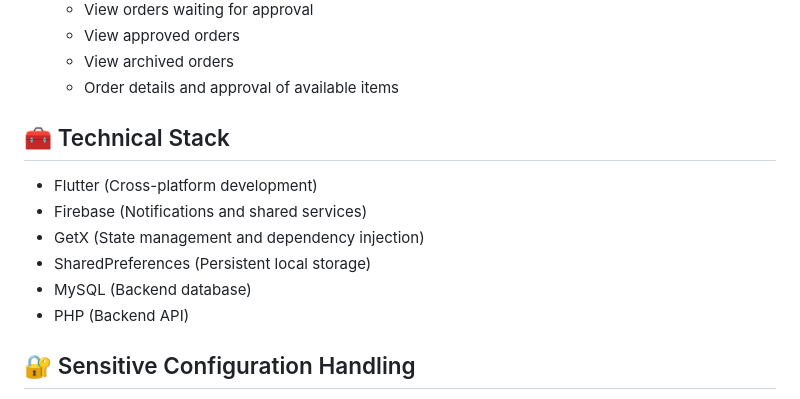
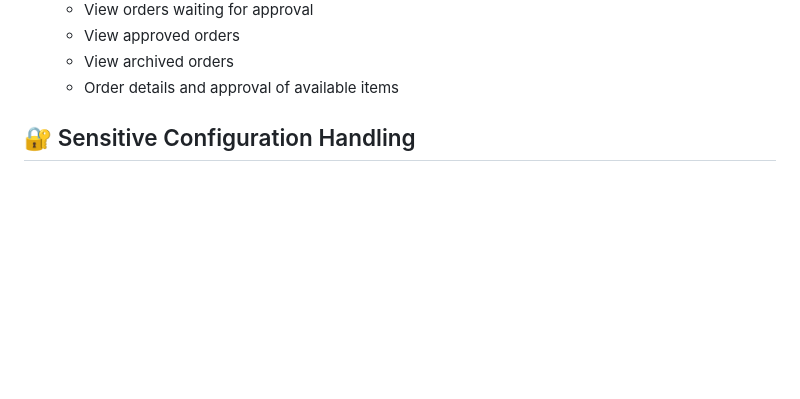
Before and after one commit to amjadmerhish590/ecommerce_admin_app, a Markdown page: README.md, the part around the change. Rendered like a GitHub page; blank space fills up the shorter version.

Commit message:
write README.md

```diff
--- a/README.md
+++ b/README.md
@@ -33,14 +33,6 @@ This app supports core functionalities like category and product management, emp
     - View archived orders
     - Order details and approval of available items
 
-## 🧰 Technical Stack
-
-- Flutter (Cross-platform development)
-- Firebase (Notifications and shared services)
-- GetX (State management and dependency injection)
-- SharedPreferences (Persistent local storage)
-- MySQL (Backend database)
-- PHP (Backend API)
 
 ## 🔐 Sensitive Configuration Handling
 
```
